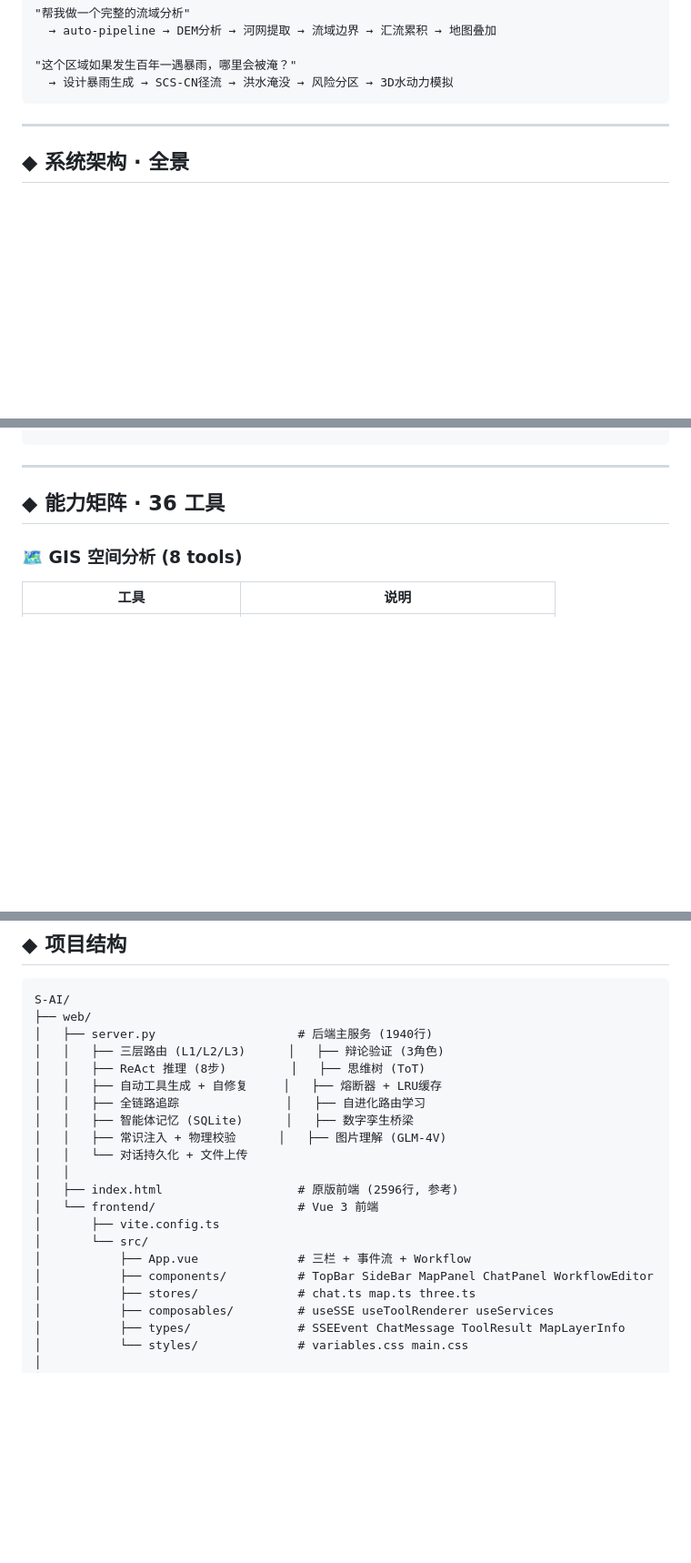
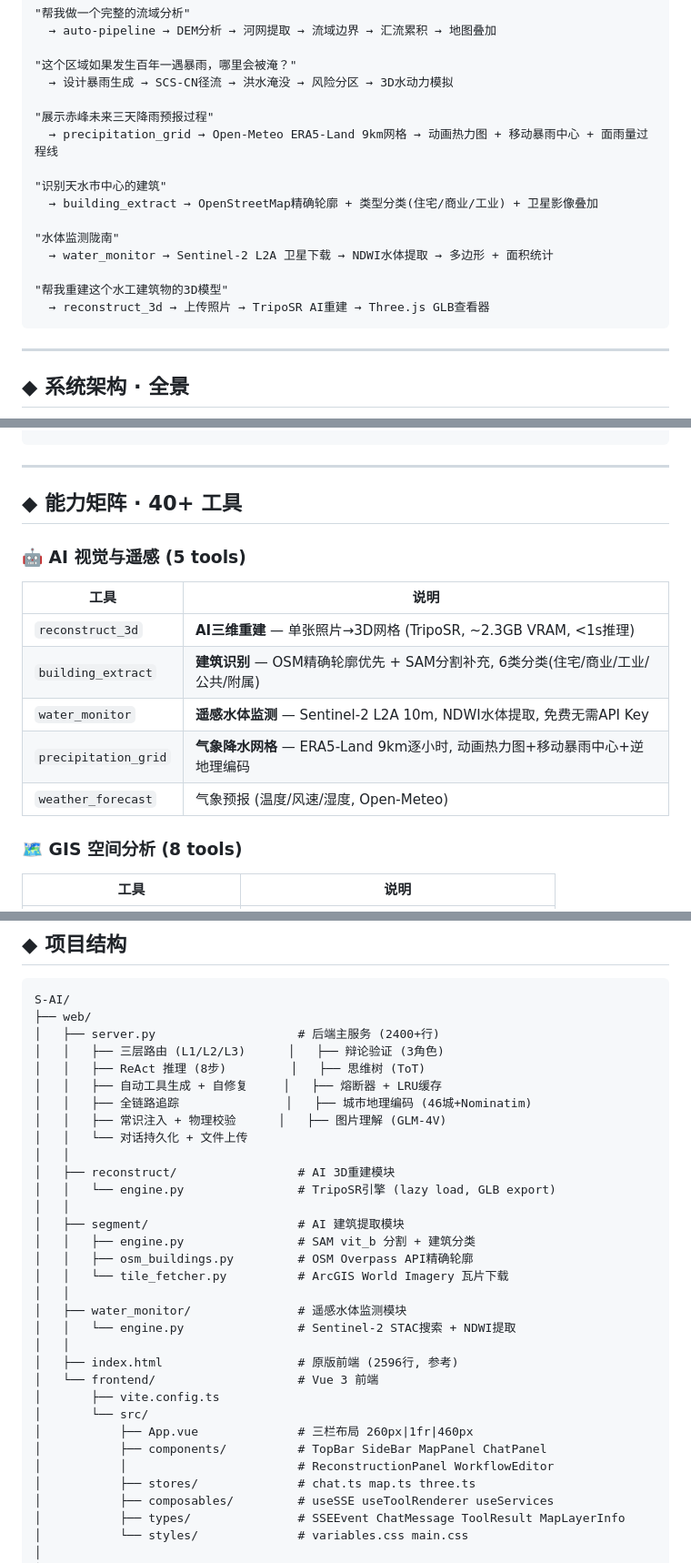
Before and after one commit to guodaochong/s-ai, a Markdown page: README.md, 3 parts joined by grey strips. Shown at 91% size. Rendered like a GitHub page; blank space fills up the shorter version.

````diff
--- a/README.md
+++ b/README.md
@@ -37,6 +37,18 @@
 
 "这个区域如果发生百年一遇暴雨，哪里会被淹？"
   → 设计暴雨生成 → SCS-CN径流 → 洪水淹没 → 风险分区 → 3D水动力模拟
+
+"展示赤峰未来三天降雨预报过程"
+  → precipitation_grid → Open-Meteo ERA5-Land 9km网格 → 动画热力图 + 移动暴雨中心 + 面雨量过程线
+
+"识别天水市中心的建筑"
+  → building_extract → OpenStreetMap精确轮廓 + 类型分类(住宅/商业/工业) + 卫星影像叠加
+
+"水体监测陇南"
+  → water_monitor → Sentinel-2 L2A 卫星下载 → NDWI水体提取 → 多边形 + 面积统计
+
+"帮我重建这个水工建筑物的3D模型"
+  → reconstruct_3d → 上传照片 → TripoSR AI重建 → Three.js GLB查看器
 ```
 
 ---
@@ -305,7 +320,17 @@ done            → 推理完成
 
 ---
 
-## ◆ 能力矩阵 · 36 工具
+## ◆ 能力矩阵 · 40+ 工具
+
+### 🤖 AI 视觉与遥感 (5 tools)
+
+| 工具 | 说明 |
+|------|------|
+| `reconstruct_3d` | **AI三维重建** — 单张照片→3D网格 (TripoSR, ~2.3GB VRAM, <1s推理) |
+| `building_extract` | **建筑识别** — OSM精确轮廓优先 + SAM分割补充, 6类分类(住宅/商业/工业/公共/附属) |
+| `water_monitor` | **遥感水体监测** — Sentinel-2 L2A 10m, NDWI水体提取, 免费无需API Key |
+| `precipitation_grid` | **气象降水网格** — ERA5-Land 9km逐小时, 动画热力图+移动暴雨中心+逆地理编码 |
+| `weather_forecast` | 气象预报 (温度/风速/湿度, Open-Meteo) |
 
 ### 🗺️ GIS 空间分析 (8 tools)
 
@@ -442,21 +520,32 @@ cd web/frontend && npm run build    # → dist/ (~836KB JS, 236KB gzip)
 ```
 S-AI/
 ├── web/
-│   ├── server.py                    # 后端主服务 (1940行)
+│   ├── server.py                    # 后端主服务 (2400+行)
 │   │   ├── 三层路由 (L1/L2/L3)      │   ├── 辩论验证 (3角色)
 │   │   ├── ReAct 推理 (8步)         │   ├── 思维树 (ToT)
 │   │   ├── 自动工具生成 + 自修复     │   ├── 熔断器 + LRU缓存
-│   │   ├── 全链路追踪               │   ├── 自进化路由学习
-│   │   ├── 智能体记忆 (SQLite)      │   ├── 数字孪生桥梁
+│   │   ├── 全链路追踪               │   ├── 城市地理编码 (46城+Nominatim)
 │   │   ├── 常识注入 + 物理校验      │   ├── 图片理解 (GLM-4V)
 │   │   └── 对话持久化 + 文件上传
+│   │
+│   ├── reconstruct/                 # AI 3D重建模块
+│   │   └── engine.py                # TripoSR引擎 (lazy load, GLB export)
+│   │
+│   ├── segment/                     # AI 建筑提取模块
+│   │   ├── engine.py                # SAM vit_b 分割 + 建筑分类
+│   │   ├── osm_buildings.py         # OSM Overpass API精确轮廓
+│   │   └── tile_fetcher.py          # ArcGIS World Imagery 瓦片下载
+│   │
+│   ├── water_monitor/               # 遥感水体监测模块
+│   │   └── engine.py                # Sentinel-2 STAC搜索 + NDWI提取
 │   │
 │   ├── index.html                   # 原版前端 (2596行, 参考)
 │   └── frontend/                    # Vue 3 前端
 │       ├── vite.config.ts
 │       └── src/
-│           ├── App.vue              # 三栏 + 事件流 + Workflow
-│           ├── components/          # TopBar SideBar MapPanel ChatPanel WorkflowEditor
+│           ├── App.vue              # 三栏布局 260px|1fr|460px
+│           ├── components/          # TopBar SideBar MapPanel ChatPanel
+│           │                        # ReconstructionPanel WorkflowEditor
 │           ├── stores/              # chat.ts map.ts three.ts
 │           ├── composables/         # useSSE useToolRenderer useServices
 │           ├── types/               # SSEEvent ChatMessage ToolResult MapLayerInfo
````
Also changed, not shown: other parts of README.md (+60 -4 lines).
